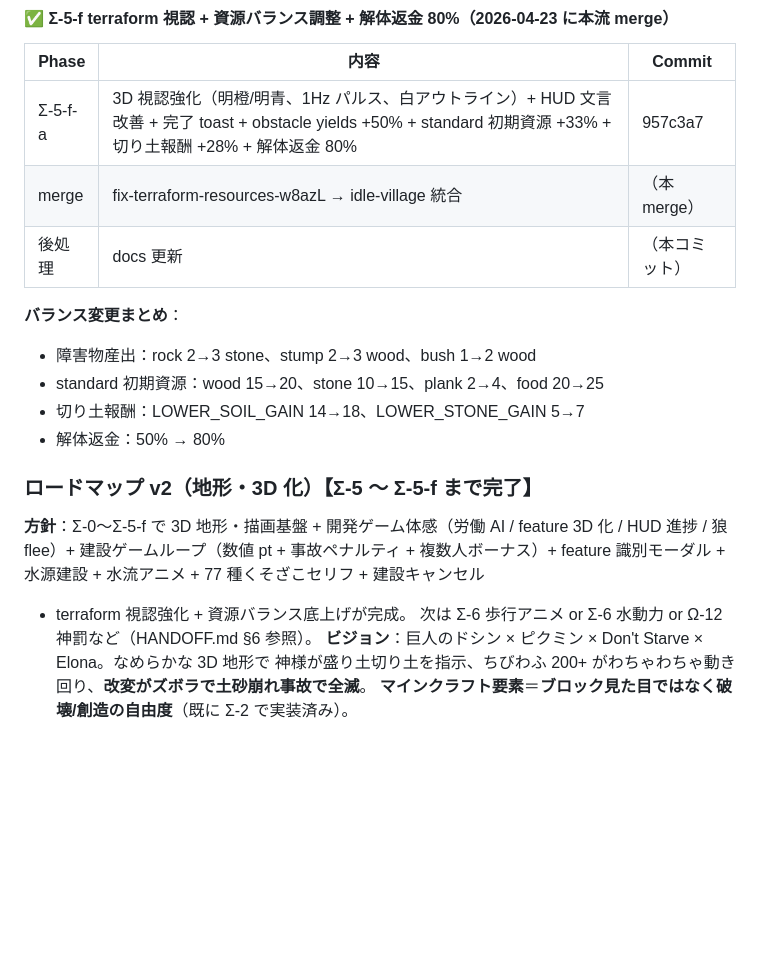
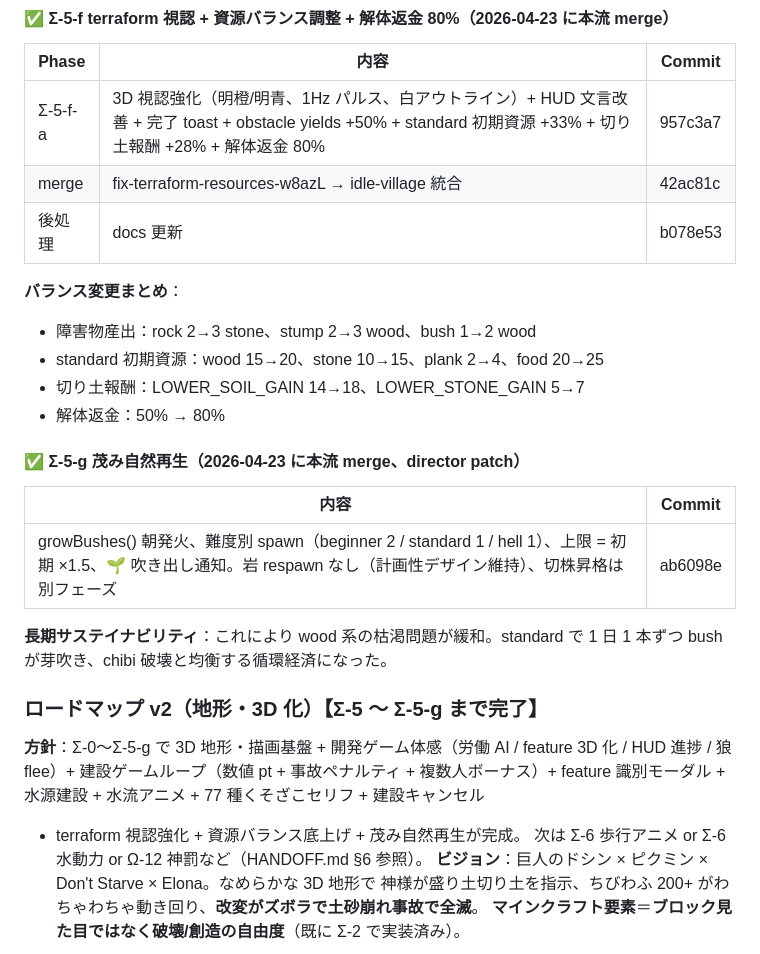
Before and after one commit to izknhyt/kszkbk, a Markdown page: CLAUDE.md, the part around the change. Rendered like a GitHub page; blank space fills up the shorter version.

```diff
--- a/CLAUDE.md
+++ b/CLAUDE.md
@@ -370,8 +370,8 @@ https://claude.ai/code/session_XXXXXX
 | Phase | 内容 | Commit |
 |---|---|---|
 | Σ-5-f-a | 3D 視認強化（明橙/明青、1Hz パルス、白アウトライン）+ HUD 文言改善 + 完了 toast + obstacle yields +50% + standard 初期資源 +33% + 切り土報酬 +28% + 解体返金 80% | 957c3a7 |
-| merge | fix-terraform-resources-w8azL → idle-village 統合 | （本 merge） |
-| 後処理 | docs 更新 | （本コミット） |
+| merge | fix-terraform-resources-w8azL → idle-village 統合 | 42ac81c |
+| 後処理 | docs 更新 | b078e53 |
 
 **バランス変更まとめ**：
 - 障害物産出：rock 2→3 stone、stump 2→3 wood、bush 1→2 wood
@@ -379,12 +379,21 @@ https://claude.ai/code/session_XXXXXX
 - 切り土報酬：LOWER_SOIL_GAIN 14→18、LOWER_STONE_GAIN 5→7
 - 解体返金：50% → 80%
 
-### ロードマップ v2（地形・3D 化）【Σ-5 〜 Σ-5-f まで完了】
+#### ✅ Σ-5-g 茂み自然再生（2026-04-23 に本流 merge、director patch）
 
-**方針**：Σ-0〜Σ-5-f で 3D 地形・描画基盤 + 開発ゲーム体感（労働 AI / feature 3D 化 /
+| 内容 | Commit |
+|---|---|
+| growBushes() 朝発火、難度別 spawn（beginner 2 / standard 1 / hell 1）、上限 = 初期 ×1.5、🌱 吹き出し通知。岩 respawn なし（計画性デザイン維持）、切株昇格は別フェーズ | ab6098e |
+
+**長期サステイナビリティ**：これにより wood 系の枯渇問題が緩和。standard で
+1 日 1 本ずつ bush が芽吹き、chibi 破壊と均衡する循環経済になった。
+
+### ロードマップ v2（地形・3D 化）【Σ-5 〜 Σ-5-g まで完了】
+
+**方針**：Σ-0〜Σ-5-g で 3D 地形・描画基盤 + 開発ゲーム体感（労働 AI / feature 3D 化 /
 HUD 進捗 / 狼 flee）+ 建設ゲームループ（数値 pt + 事故ペナルティ + 複数人ボーナス）+
 feature 識別モーダル + 水源建設 + 水流アニメ + 77 種くそざこセリフ + 建設キャンセル
-+ terraform 視認強化 + 資源バランス底上げが完成。
++ terraform 視認強化 + 資源バランス底上げ + 茂み自然再生が完成。
 次は Σ-6 歩行アニメ or Σ-6 水動力 or Ω-12 神罰など（HANDOFF.md §6 参照）。
 **ビジョン**：巨人のドシン × ピクミン × Don't Starve × Elona。なめらかな 3D 地形で
 神様が盛り土切り土を指示、ちびわふ 200+ がわちゃわちゃ動き回り、**改変がズボラで土砂崩れ事故で全滅**。
```
Also changed, not shown: HANDOFF.md (+7 -5 lines).
